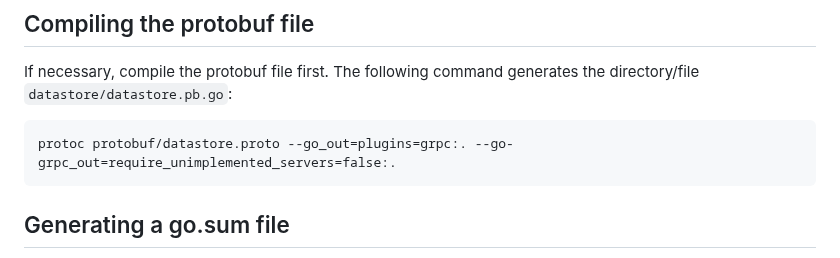
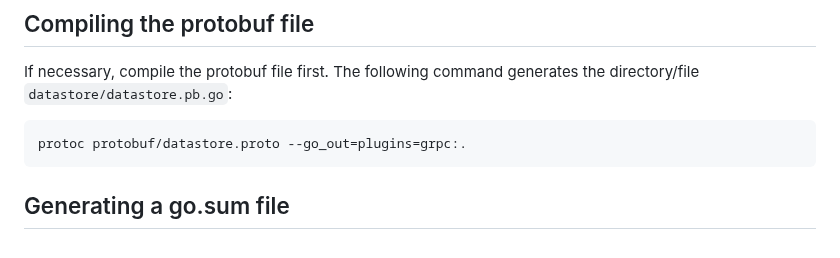
Before and after one commit to EURODEO/e-soh, a Markdown page: datastore-design/go-grpc-demo/README.md, the part around the change. GitHub-like rendering.

Commit message:
Revert "Ensured protoc does not add mustEmbedUnimplemented... method"
This reverts commit 8e0e873f400d83e79cb48b412f25398c99b4db8a.

````diff
--- a/datastore-design/go-grpc-demo/README.md
+++ b/datastore-design/go-grpc-demo/README.md
@@ -23,7 +23,7 @@ If necessary, compile the protobuf file first. The following command generates
 the directory/file `datastore/datastore.pb.go`:
 
 ```text
-protoc protobuf/datastore.proto --go_out=plugins=grpc:. --go-grpc_out=require_unimplemented_servers=false:.
+protoc protobuf/datastore.proto --go_out=plugins=grpc:.
 ```
 
 ## Generating a go.sum file
````
